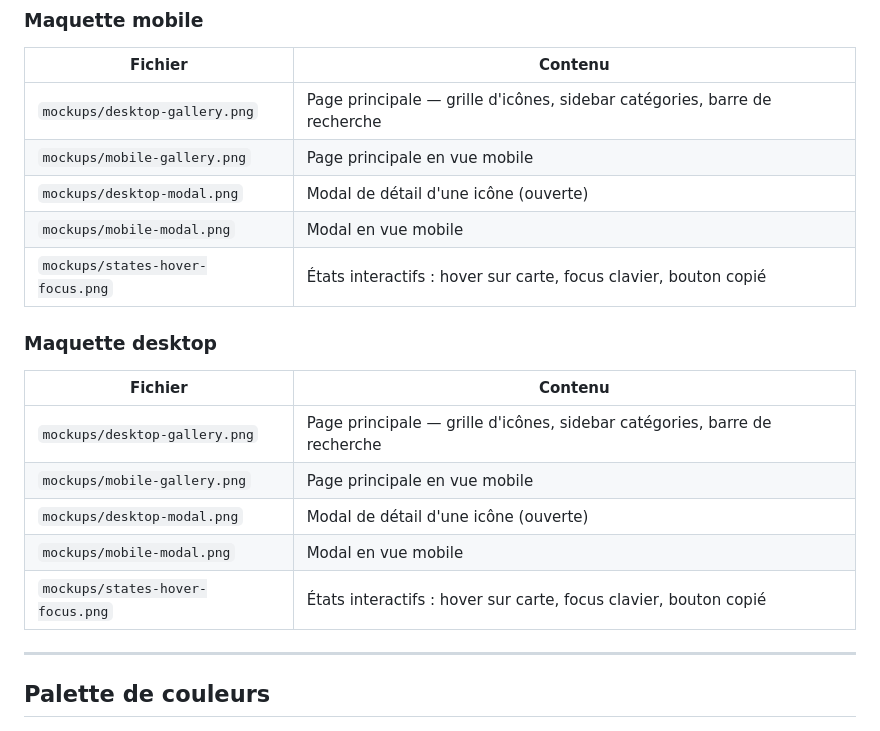
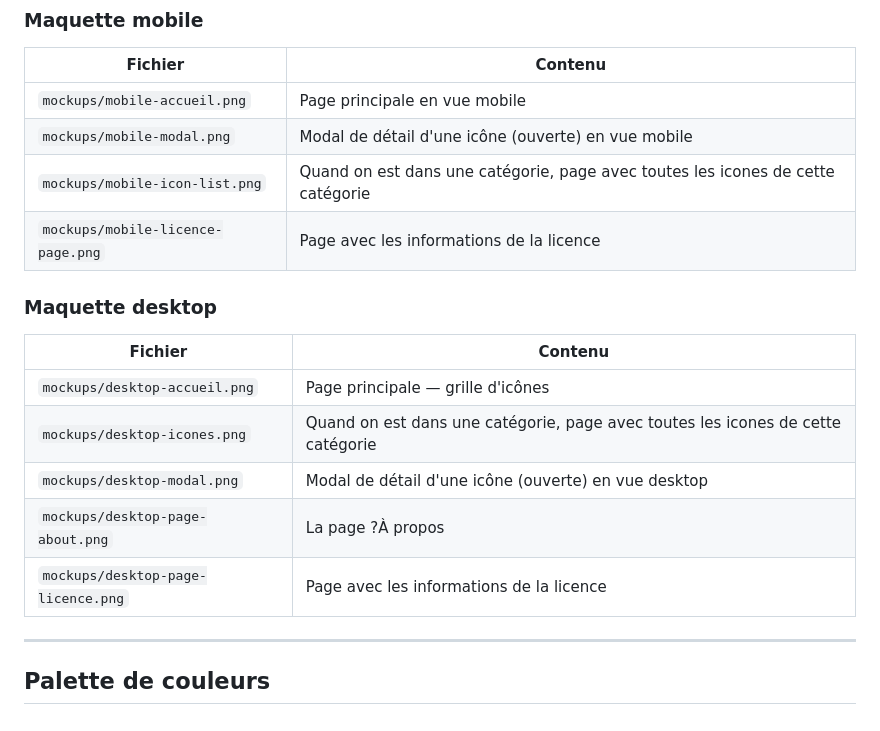
Before and after one commit to Eracom-ID441/index-picto, a Markdown page: docs/design.md, the part around the change. Rendered like a GitHub page.

Commit message:
correctif description images

```diff
--- a/docs/design.md
+++ b/docs/design.md
@@ -11,21 +11,20 @@
 
 | Fichier | Contenu |
 |---------|---------|
-| `mockups/desktop-gallery.png` | Page principale — grille d'icônes, sidebar catégories, barre de recherche |
-| `mockups/mobile-gallery.png` | Page principale en vue mobile |
-| `mockups/desktop-modal.png` | Modal de détail d'une icône (ouverte) |
-| `mockups/mobile-modal.png` | Modal en vue mobile |
-| `mockups/states-hover-focus.png` | États interactifs : hover sur carte, focus clavier, bouton copié |
+| `mockups/mobile-accueil.png` | Page principale en vue mobile |
+| `mockups/mobile-modal.png` | Modal de détail d'une icône (ouverte) en vue mobile |
+| `mockups/mobile-icon-list.png` | Quand on est dans une catégorie, page avec toutes les icones de cette catégorie |
+| `mockups/mobile-licence-page.png` | Page avec les informations de la licence |
 
 ### Maquette desktop
 
 | Fichier | Contenu |
 |---------|---------|
-| `mockups/desktop-gallery.png` | Page principale — grille d'icônes, sidebar catégories, barre de recherche |
-| `mockups/mobile-gallery.png` | Page principale en vue mobile |
-| `mockups/desktop-modal.png` | Modal de détail d'une icône (ouverte) |
-| `mockups/mobile-modal.png` | Modal en vue mobile |
-| `mockups/states-hover-focus.png` | États interactifs : hover sur carte, focus clavier, bouton copié |
+| `mockups/desktop-accueil.png` | Page principale — grille d'icônes |
+| `mockups/desktop-icones.png` | Quand on est dans une catégorie, page avec toutes les icones de cette catégorie |
+| `mockups/desktop-modal.png` | Modal de détail d'une icône (ouverte) en vue desktop |
+| `mockups/desktop-page-about.png` | La page ?À propos |
+| `mockups/desktop-page-licence.png` | Page avec les informations de la licence |
 
 ---
 
```
